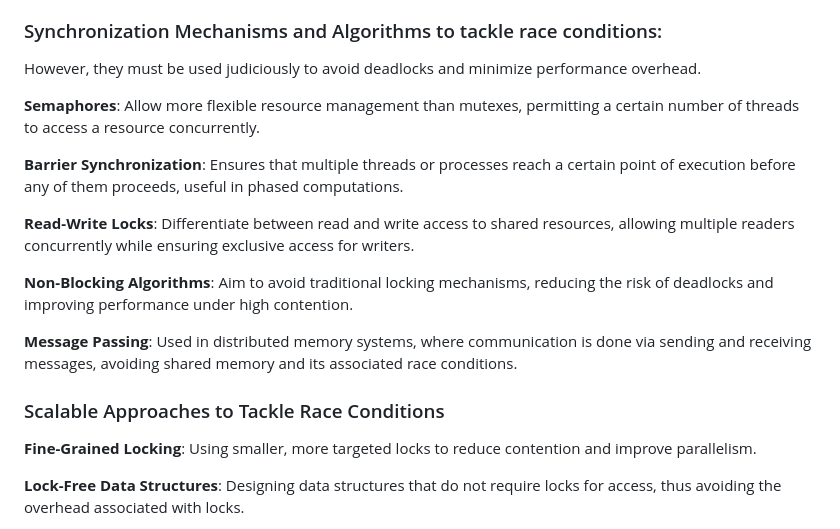
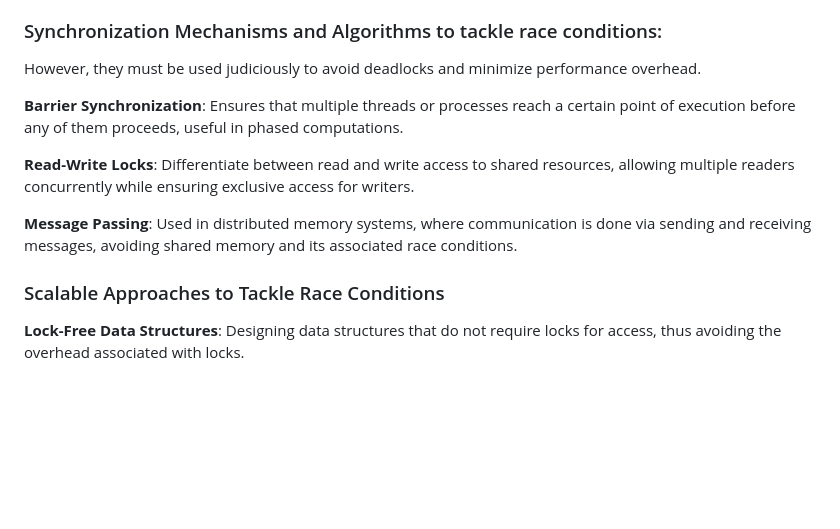
Before and after one commit to Hackerjedi666/CybersecNotes, a Markdown page: examNotes/hpc/answers.md, the part around the change. Rendered like a GitHub page; blank space fills up the shorter version.

Commit message:
hpc notes

```diff
--- a/examNotes/hpc/answers.md
+++ b/examNotes/hpc/answers.md
@@ -115,19 +115,13 @@ Several protocols have been developed to manage cache coherence, each with its t
 
 However, they must be used judiciously to avoid deadlocks and minimize performance overhead.
 
-**Semaphores**: Allow more flexible resource management than mutexes, permitting a certain number of threads to access a resource concurrently.
-
 **Barrier Synchronization**: Ensures that multiple threads or processes reach a certain point of execution before any of them proceeds, useful in phased computations.
 
 **Read-Write Locks**: Differentiate between read and write access to shared resources, allowing multiple readers concurrently while ensuring exclusive access for writers.
 
-**Non-Blocking Algorithms**: Aim to avoid traditional locking mechanisms, reducing the risk of deadlocks and improving performance under high contention.
-
 **Message Passing**: Used in distributed memory systems, where communication is done via sending and receiving messages, avoiding shared memory and its associated race conditions.
 
 ### Scalable Approaches to Tackle Race Conditions
-
-**Fine-Grained Locking**: Using smaller, more targeted locks to reduce contention and improve parallelism.
 
 **Lock-Free Data Structures**: Designing data structures that do not require locks for access, thus avoiding the overhead associated with locks.
 
```
